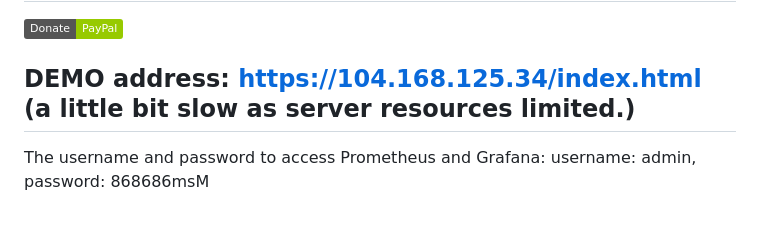
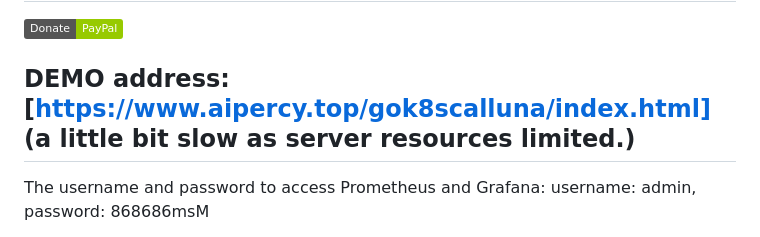
Before and after one commit to 13692277450/goK8sCalluna, a Markdown page: README.md, the part around the change. GitHub-like rendering; badges without logos.

Commit message:
Fix demo address link formatting in README
Updated the demo address link in the README.

```diff
--- a/README.md
+++ b/README.md
@@ -12,7 +12,7 @@ K8s manage tool build by Golang，React, Vite, Ant-D, Js, CSS, Mysql, K8s, Docke
 [![Donate](https://img.shields.io/badge/Donate-PayPal-green.svg)](https://www.paypal.me/mangzhang)
 
 
-## **DEMO address:  [https://104.168.125.34/index.html](https://www.aipercy.top/gok8scalluna/index.html) (a little bit slow as server resources limited.)**
+## **DEMO address:  [https://www.aipercy.top/gok8scalluna/index.html] (a little bit slow as server resources limited.)**
 The username and password to access Prometheus and Grafana: username: admin, password: 868686msM
 
 <span style="color: #843fa1;">**How to run this application? so easy, 5 steps only:**</span>
```
